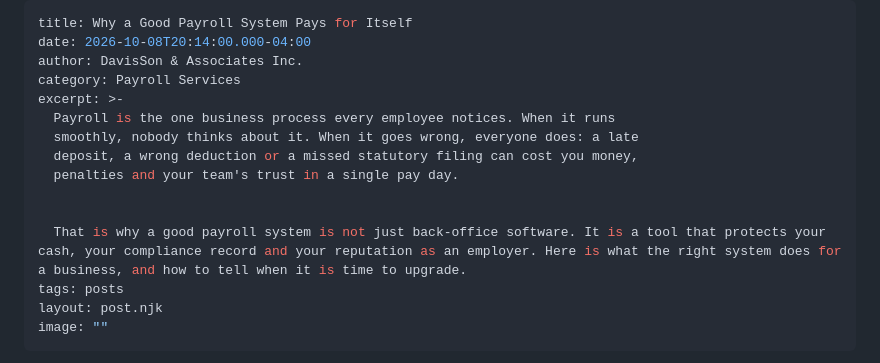
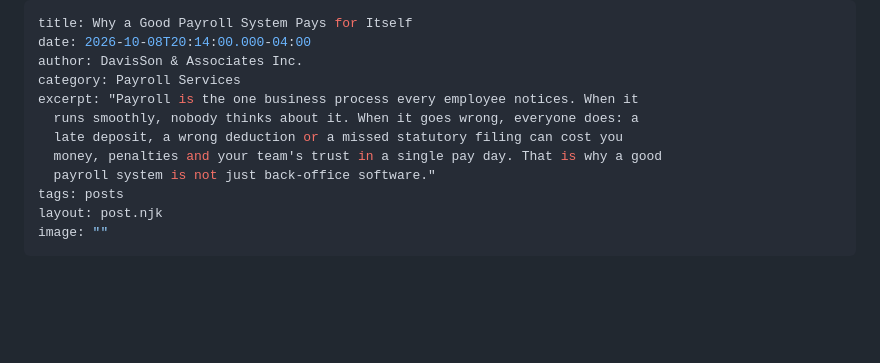
Before and after one commit to davissonassociates/davisson-site, a Markdown page: _posts/2026-10-08-why-a-good-payroll-system-pays-for-itself-1.md, the part around the change. Rendered like a GitHub page; blank space fills up the shorter version.

Commit message:
Update Blog Posts “2026-10-08-why-a-good-payroll-system-pays-for-itself-1”

```diff
--- a/_posts/2026-10-08-why-a-good-payroll-system-pays-for-itself-1.md
+++ b/_posts/2026-10-08-why-a-good-payroll-system-pays-for-itself-1.md
@@ -3,14 +3,11 @@ title: Why a Good Payroll System Pays for Itself
 date: 2026-10-08T20:14:00.000-04:00
 author: DavisSon & Associates Inc.
 category: Payroll Services
-excerpt: >-
-  Payroll is the one business process every employee notices. When it runs
-  smoothly, nobody thinks about it. When it goes wrong, everyone does: a late
-  deposit, a wrong deduction or a missed statutory filing can cost you money,
-  penalties and your team's trust in a single pay day.
-
-
-  That is why a good payroll system is not just back-office software. It is a tool that protects your cash, your compliance record and your reputation as an employer. Here is what the right system does for a business, and how to tell when it is time to upgrade.
+excerpt: "Payroll is the one business process every employee notices. When it
+  runs smoothly, nobody thinks about it. When it goes wrong, everyone does: a
+  late deposit, a wrong deduction or a missed statutory filing can cost you
+  money, penalties and your team's trust in a single pay day. That is why a good
+  payroll system is not just back-office software."
 tags: posts
 layout: post.njk
 image: ""
```
